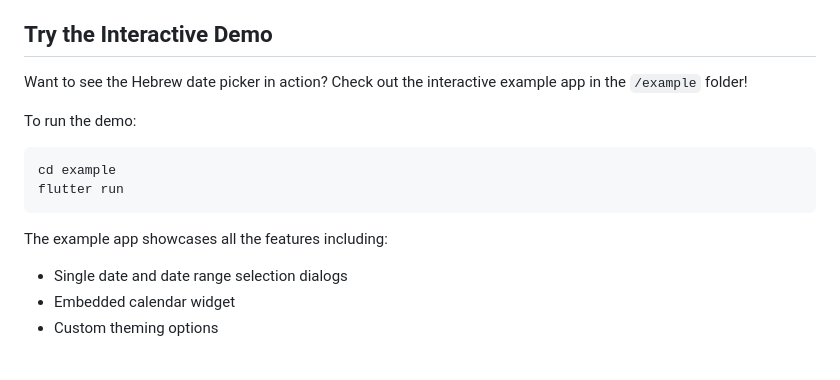
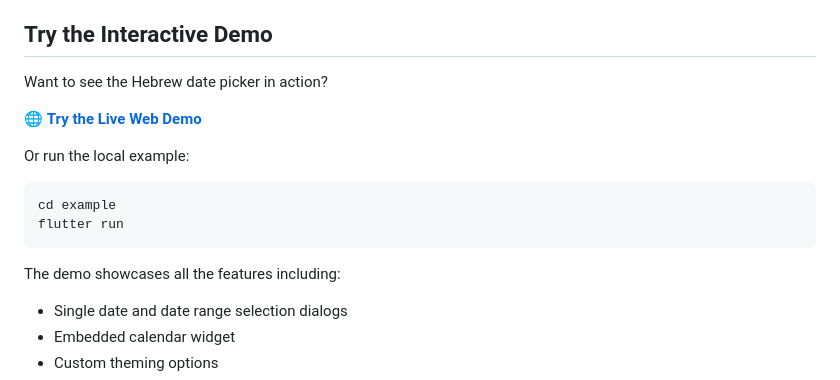
Before and after one commit to mendelg/material_hebrew_date_picker, a Markdown page: README.md, the part around the change. Rendered like a GitHub page.

Commit message:
docs: update README.md to include a link to the live web demo and clarify instructions for running the local example

````diff
--- a/README.md
+++ b/README.md
@@ -28,16 +28,18 @@ A customizable Material Design Hebrew date picker for Flutter applications, supp
 
 ## Try the Interactive Demo
 
-Want to see the Hebrew date picker in action? Check out the interactive example app in the `/example` folder!
+Want to see the Hebrew date picker in action?
 
-To run the demo:
+🌐 **[Try the Live Web Demo](https://mendelg.github.io/material_hebrew_date_picker_demo/)**
+
+Or run the local example:
 
 ```bash
 cd example
 flutter run
 ```
 
-The example app showcases all the features including:
+The demo showcases all the features including:
 - Single date and date range selection dialogs
 - Embedded calendar widget
 - Custom theming options
````
